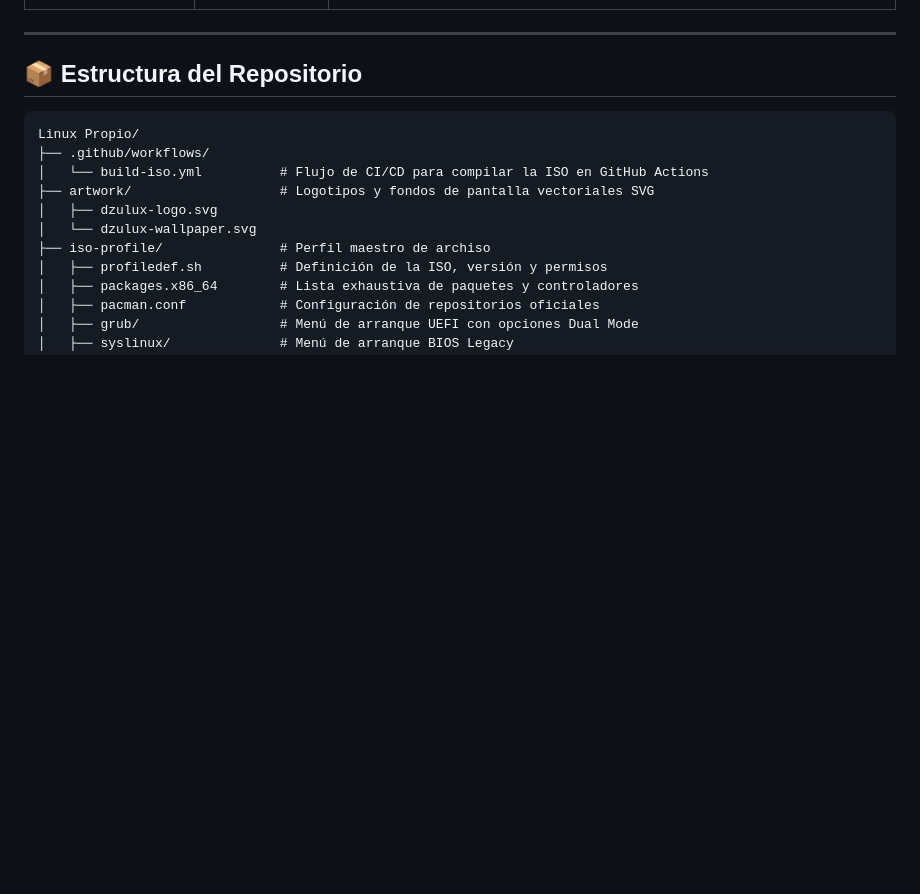
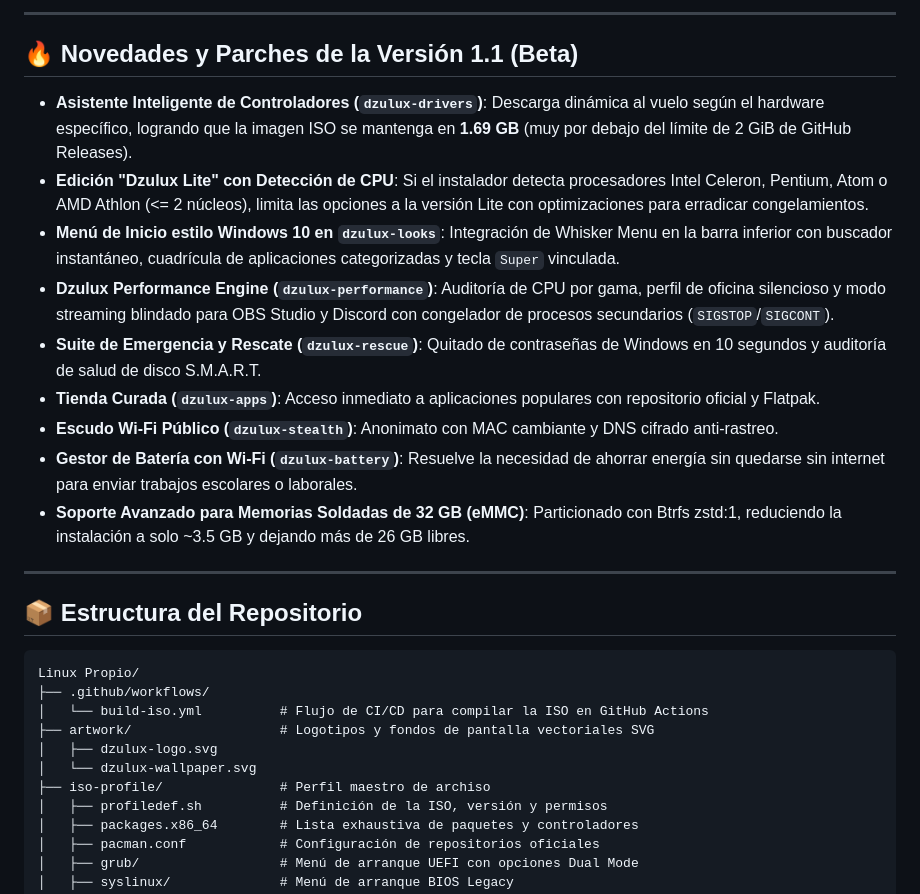
Before and after one commit to Alfredo2364/Linux, a Markdown page: README.md, the part around one of its changes. Drawn GitHub-style; blank space fills up the shorter version.

```diff
--- a/README.md
+++ b/README.md
@@ -99,3 +114,16 @@ Dzulux Linux incorpora utilidades desarrolladas específicamente para simplifica
+---
+
+## 🔥 Novedades y Parches de la Versión 1.1 (Beta)
+
+* **Asistente Inteligente de Controladores (`dzulux-drivers`)**: Descarga dinámica al vuelo según el hardware específico, logrando que la imagen ISO se mantenga en **1.69 GB** (muy por debajo del límite de 2 GiB de GitHub Releases).
+* **Edición "Dzulux Lite" con Detección de CPU**: Si el instalador detecta procesadores Intel Celeron, Pentium, Atom o AMD Athlon (<= 2 núcleos), limita las opciones a la versión Lite con optimizaciones para erradicar congelamientos.
+* **Menú de Inicio estilo Windows 10 en `dzulux-looks`**: Integración de Whisker Menu en la barra inferior con buscador instantáneo, cuadrícula de aplicaciones categorizadas y tecla `Super` vinculada.
+* **Dzulux Performance Engine (`dzulux-performance`)**: Auditoría de CPU por gama, perfil de oficina silencioso y modo streaming blindado para OBS Studio y Discord con congelador de procesos secundarios (`SIGSTOP`/`SIGCONT`).
+* **Suite de Emergencia y Rescate (`dzulux-rescue`)**: Quitado de contraseñas de Windows en 10 segundos y auditoría de salud de disco S.M.A.R.T.
+* **Tienda Curada (`dzulux-apps`)**: Acceso inmediato a aplicaciones populares con repositorio oficial y Flatpak.
+* **Escudo Wi-Fi Público (`dzulux-stealth`)**: Anonimato con MAC cambiante y DNS cifrado anti-rastreo.
+* **Gestor de Batería con Wi-Fi (`dzulux-battery`)**: Resuelve la necesidad de ahorrar energía sin quedarse sin internet para enviar trabajos escolares o laborales.
+* **Soporte Avanzado para Memorias Soldadas de 32 GB (eMMC)**: Particionado con Btrfs zstd:1, reduciendo la instalación a solo ~3.5 GB y dejando más de 26 GB libres.
 
 ---
 
```
Also changed, not shown: other parts of README.md (+24 -9 lines).
